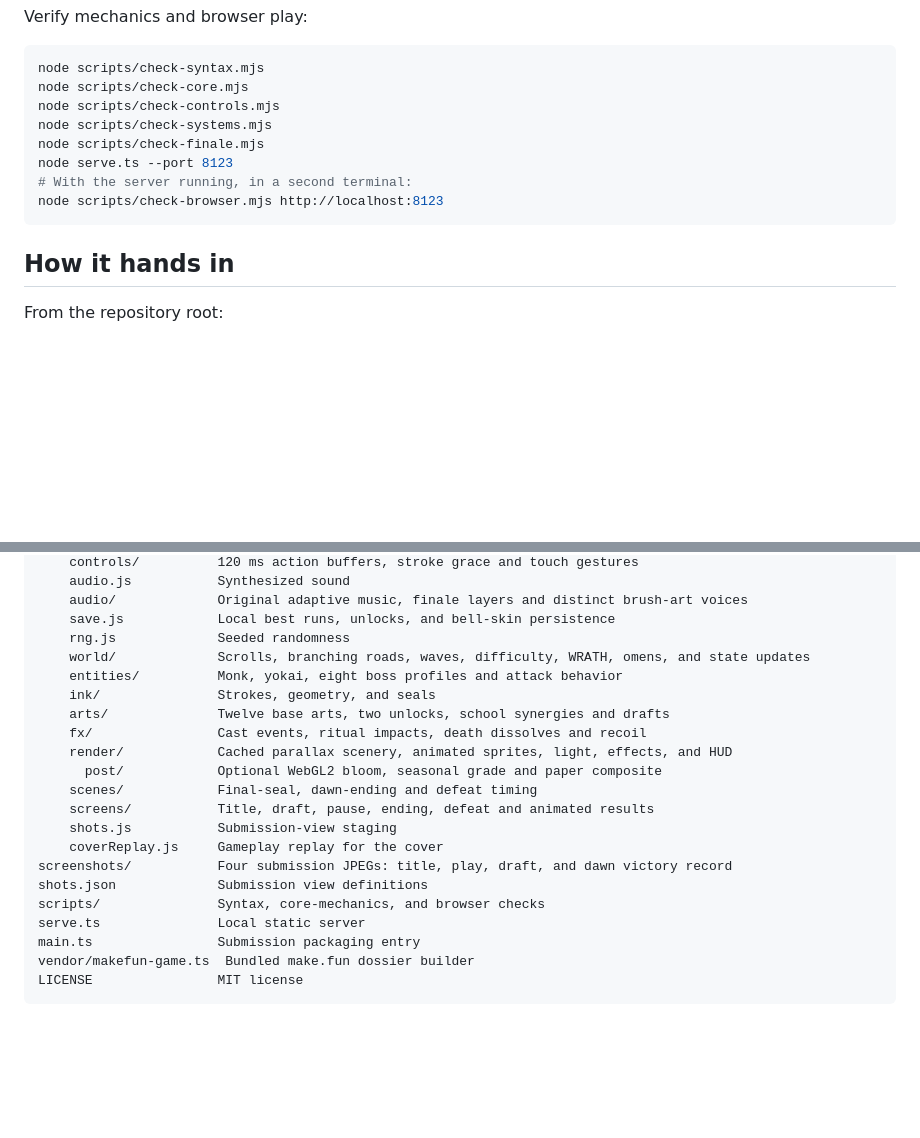
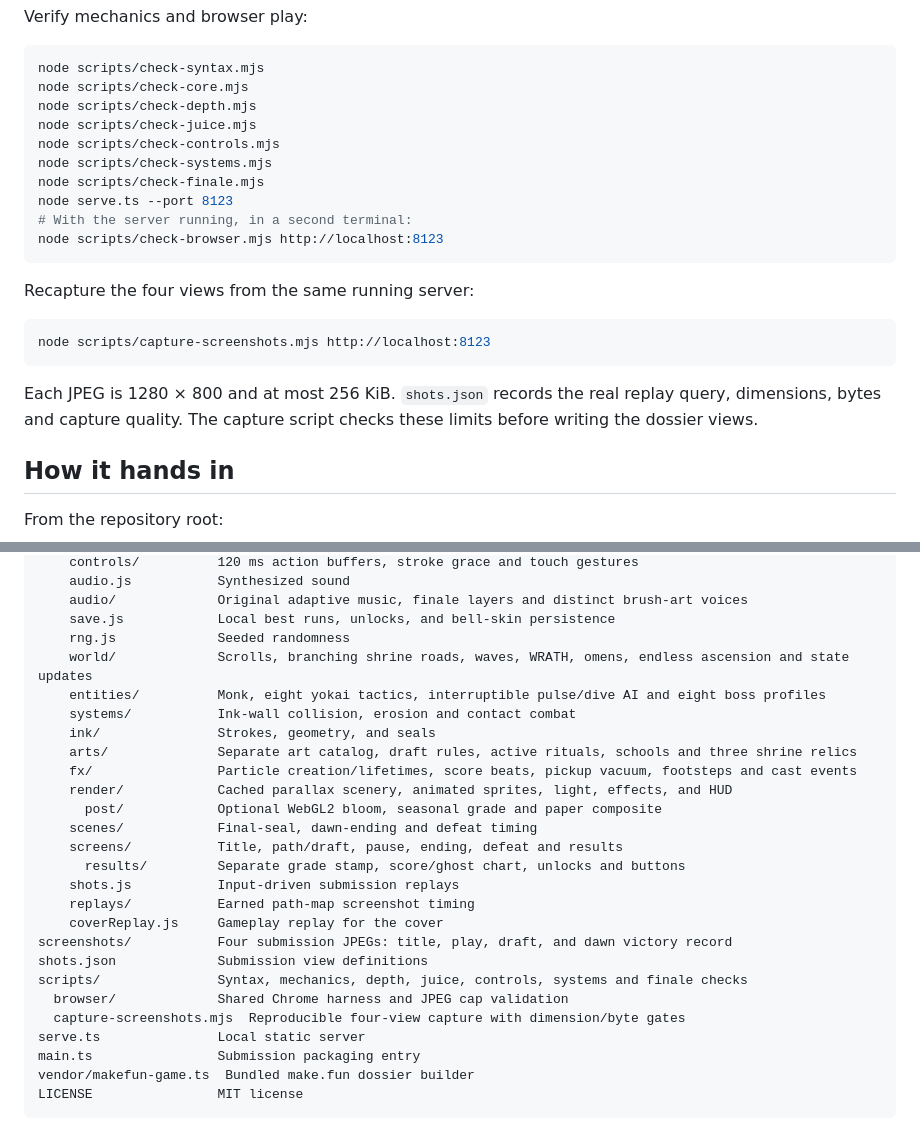
Before and after one commit to paisalrvldoo/makefun-inkward, a Markdown page: README.md, 2 parts joined by grey strips. GitHub-like rendering; blank space fills up the shorter version.

````diff
--- a/README.md
+++ b/README.md
@@ -132,6 +153,8 @@ Verify mechanics and browser play:
 ```sh
 node scripts/check-syntax.mjs
 node scripts/check-core.mjs
+node scripts/check-depth.mjs
+node scripts/check-juice.mjs
 node scripts/check-controls.mjs
 node scripts/check-systems.mjs
 node scripts/check-finale.mjs
@@ -139,6 +162,14 @@ node serve.ts --port 8123
 # With the server running, in a second terminal:
 node scripts/check-browser.mjs http://localhost:8123
 ```
+
+Recapture the four views from the same running server:
+
+```sh
+node scripts/capture-screenshots.mjs http://localhost:8123
+```
+
+Each JPEG is 1280 × 800 and at most 256 KiB. `shots.json` records the real replay query, dimensions, bytes and capture quality. The capture script checks these limits before writing the dossier views.
 
 ## How it hands in
 
@@ -164,20 +195,25 @@ game/
     audio/             Original adaptive music, finale layers and distinct brush-art voices
     save.js            Local best runs, unlocks, and bell-skin persistence
     rng.js             Seeded randomness
-    world/             Scrolls, branching roads, waves, difficulty, WRATH, omens, and state updates
-    entities/          Monk, yokai, eight boss profiles and attack behavior
+    world/             Scrolls, branching shrine roads, waves, WRATH, omens, endless ascension and state updates
+    entities/          Monk, eight yokai tactics, interruptible pulse/dive AI and eight boss profiles
+    systems/           Ink-wall collision, erosion and contact combat
     ink/               Strokes, geometry, and seals
-    arts/              Twelve base arts, two unlocks, school synergies and drafts
-    fx/                Cast events, ritual impacts, death dissolves and recoil
+    arts/              Separate art catalog, draft rules, active rituals, schools and three shrine relics
+    fx/                Particle creation/lifetimes, score beats, pickup vacuum, footsteps and cast events
     render/            Cached parallax scenery, animated sprites, light, effects, and HUD
       post/            Optional WebGL2 bloom, seasonal grade and paper composite
     scenes/            Final-seal, dawn-ending and defeat timing
-    screens/           Title, draft, pause, ending, defeat and animated results
-    shots.js           Submission-view staging
+    screens/           Title, path/draft, pause, ending, defeat and results
+      results/         Separate grade stamp, score/ghost chart, unlocks and buttons
+    shots.js           Input-driven submission replays
+    replays/           Earned path-map screenshot timing
     coverReplay.js     Gameplay replay for the cover
 screenshots/           Four submission JPEGs: title, play, draft, and dawn victory record
 shots.json             Submission view definitions
-scripts/               Syntax, core-mechanics, and browser checks
+scripts/               Syntax, mechanics, depth, juice, controls, systems and finale checks
+  browser/             Shared Chrome harness and JPEG cap validation
+  capture-screenshots.mjs  Reproducible four-view capture with dimension/byte gates
 serve.ts               Local static server
 main.ts                Submission packaging entry
 vendor/makefun-game.ts  Bundled make.fun dossier builder
````
Also changed, not shown: other parts of README.md (+35 -14 lines), screenshots/1-title.jpg, screenshots/2-play.jpg, screenshots/3-draft.jpg, screenshots/4-victory.jpg, 8 other files.
